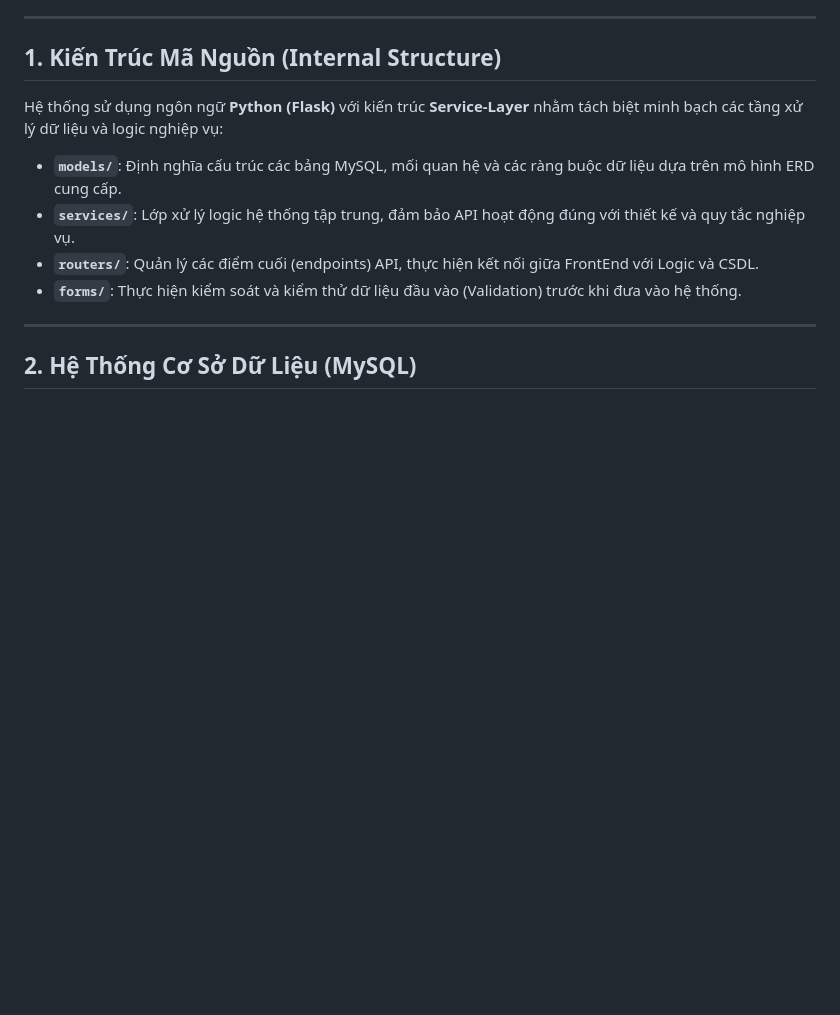
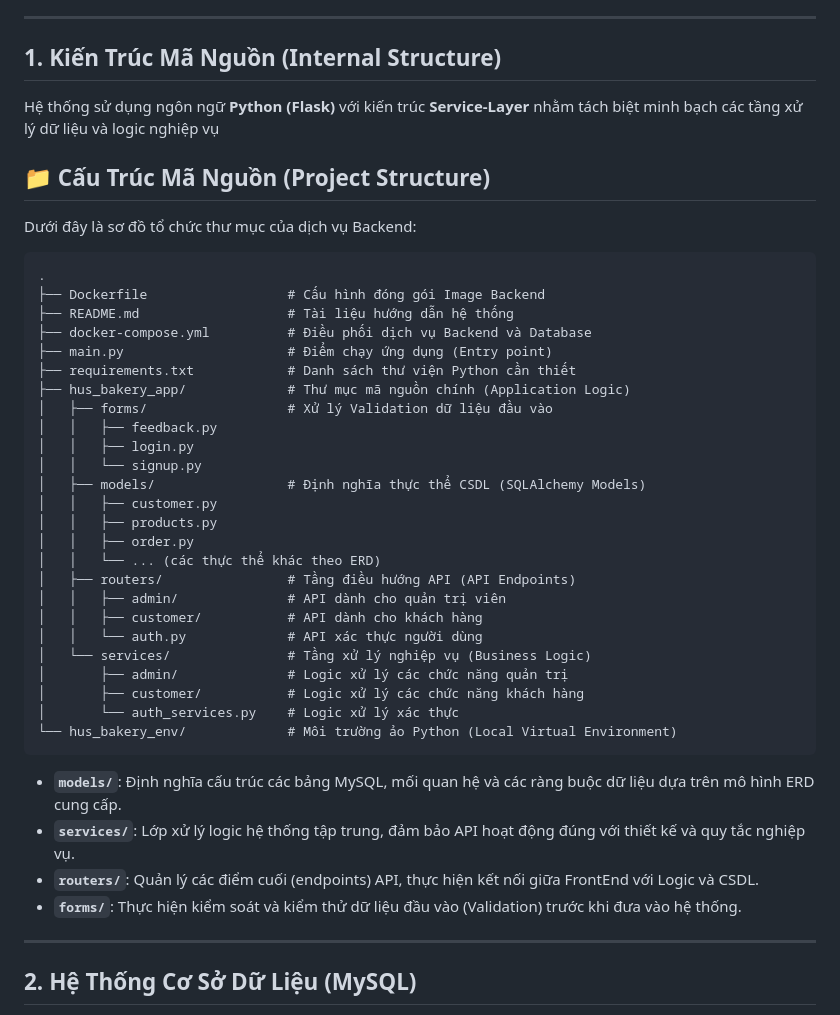
Before and after one commit to ltyen05/BAKERY_SHOP, a Markdown page: README.md, the part around the change. GitHub-like rendering; blank space fills up the shorter version.

````diff
--- a/README.md
+++ b/README.md
@@ -5,7 +5,39 @@ Tài liệu này trình bày chi tiết về cấu trúc hệ thống, thiết k
 ---
 
 ## 1. Kiến Trúc Mã Nguồn (Internal Structure)
-Hệ thống sử dụng ngôn ngữ **Python (Flask)** với kiến trúc **Service-Layer** nhằm tách biệt minh bạch các tầng xử lý dữ liệu và logic nghiệp vụ:
+Hệ thống sử dụng ngôn ngữ **Python (Flask)** với kiến trúc **Service-Layer** nhằm tách biệt minh bạch các tầng xử lý dữ liệu và logic nghiệp vụ
+
+## 📁 Cấu Trúc Mã Nguồn (Project Structure)
+
+Dưới đây là sơ đồ tổ chức thư mục của dịch vụ Backend:
+
+```text
+.
+├── Dockerfile                  # Cấu hình đóng gói Image Backend
+├── README.md                   # Tài liệu hướng dẫn hệ thống
+├── docker-compose.yml          # Điều phối dịch vụ Backend và Database
+├── main.py                     # Điểm chạy ứng dụng (Entry point)
+├── requirements.txt            # Danh sách thư viện Python cần thiết
+├── hus_bakery_app/             # Thư mục mã nguồn chính (Application Logic)
+│   ├── forms/                  # Xử lý Validation dữ liệu đầu vào
+│   │   ├── feedback.py
+│   │   ├── login.py
+│   │   └── signup.py
+│   ├── models/                 # Định nghĩa thực thể CSDL (SQLAlchemy Models)
+│   │   ├── customer.py
+│   │   ├── products.py
+│   │   ├── order.py
+│   │   └── ... (các thực thể khác theo ERD)
+│   ├── routers/                # Tầng điều hướng API (API Endpoints)
+│   │   ├── admin/              # API dành cho quản trị viên
+│   │   ├── customer/           # API dành cho khách hàng
+│   │   └── auth.py             # API xác thực người dùng
+│   └── services/               # Tầng xử lý nghiệp vụ (Business Logic)
+│       ├── admin/              # Logic xử lý các chức năng quản trị
+│       ├── customer/           # Logic xử lý các chức năng khách hàng
+│       └── auth_services.py    # Logic xử lý xác thực
+└── hus_bakery_env/             # Môi trường ảo Python (Local Virtual Environment)
+```
 
 * **`models/`**: Định nghĩa cấu trúc các bảng MySQL, mối quan hệ và các ràng buộc dữ liệu dựa trên mô hình ERD cung cấp.
 * **`services/`**: Lớp xử lý logic hệ thống tập trung, đảm bảo API hoạt động đúng với thiết kế và quy tắc nghiệp vụ.
````
